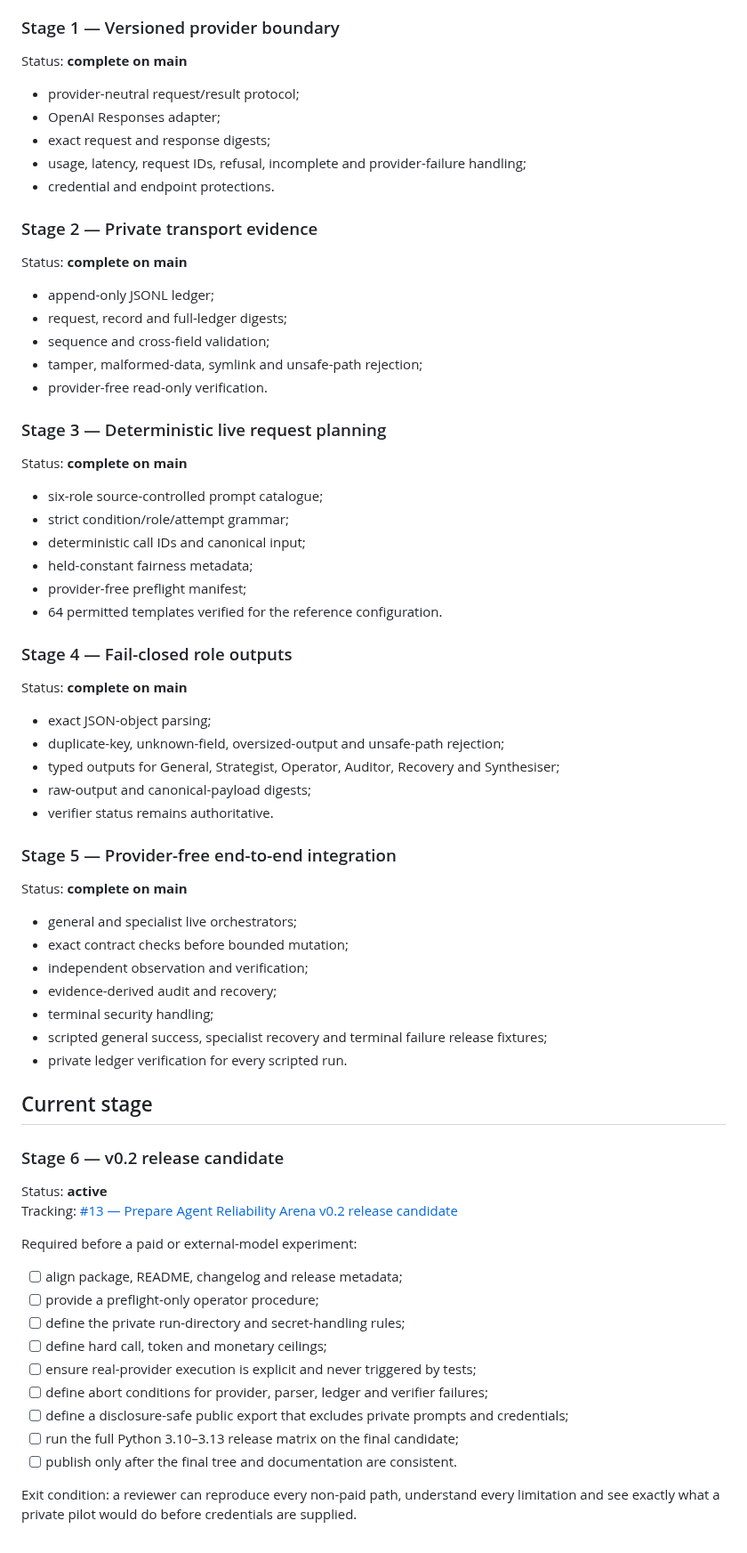
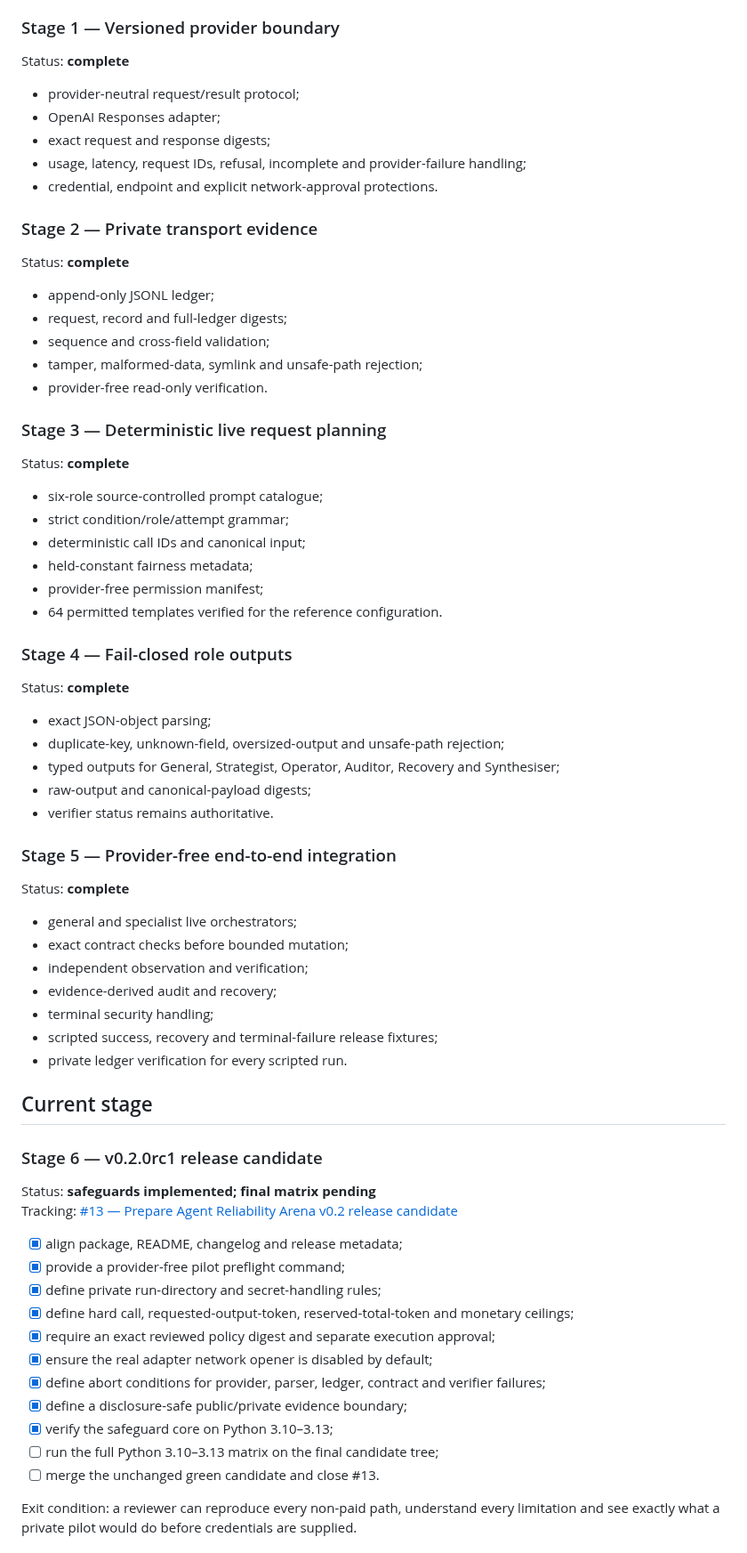
Before and after one commit to Luca-1304/agent-reliability-arena, a Markdown page: ROADMAP.md, the part around one of its changes. Shown at 89% size. Rendered like a GitHub page.

Commit message:
Mark v0.2.0rc1 safeguards implemented

```diff
--- a/ROADMAP.md
+++ b/ROADMAP.md
@@ -16,17 +16,17 @@ Status: **complete in v0.1.0**
 
 ### Stage 1 — Versioned provider boundary
 
-Status: **complete on main**
+Status: **complete**
 
 - provider-neutral request/result protocol;
 - OpenAI Responses adapter;
 - exact request and response digests;
 - usage, latency, request IDs, refusal, incomplete and provider-failure handling;
-- credential and endpoint protections.
+- credential, endpoint and explicit network-approval protections.
 
 ### Stage 2 — Private transport evidence
 
-Status: **complete on main**
+Status: **complete**
 
 - append-only JSONL ledger;
 - request, record and full-ledger digests;
@@ -36,18 +36,18 @@ Status: **complete on main**
 
 ### Stage 3 — Deterministic live request planning
 
-Status: **complete on main**
+Status: **complete**
 
 - six-role source-controlled prompt catalogue;
 - strict condition/role/attempt grammar;
 - deterministic call IDs and canonical input;
 - held-constant fairness metadata;
-- provider-free preflight manifest;
+- provider-free permission manifest;
 - 64 permitted templates verified for the reference configuration.
 
 ### Stage 4 — Fail-closed role outputs
 
-Status: **complete on main**
+Status: **complete**
 
 - exact JSON-object parsing;
 - duplicate-key, unknown-field, oversized-output and unsafe-path rejection;
@@ -57,34 +57,34 @@ Status: **complete on main**
 
 ### Stage 5 — Provider-free end-to-end integration
 
-Status: **complete on main**
+Status: **complete**
 
 - general and specialist live orchestrators;
 - exact contract checks before bounded mutation;
 - independent observation and verification;
 - evidence-derived audit and recovery;
 - terminal security handling;
-- scripted general success, specialist recovery and terminal failure release fixtures;
+- scripted success, recovery and terminal-failure release fixtures;
 - private ledger verification for every scripted run.
 
 ## Current stage
 
-### Stage 6 — v0.2 release candidate
+### Stage 6 — v0.2.0rc1 release candidate
 
-Status: **active**
+Status: **safeguards implemented; final matrix pending**
 Tracking: [#13 — Prepare Agent Reliability Arena v0.2 release candidate](https://github.com/Luca-1304/agent-reliability-arena/issues/13)
 
-Required before a paid or external-model experiment:
-
-- [ ] align package, README, changelog and release metadata;
-- [ ] provide a preflight-only operator procedure;
-- [ ] define the private run-directory and secret-handling rules;
-- [ ] define hard call, token and monetary ceilings;
-- [ ] ensure real-provider execution is explicit and never triggered by tests;
-- [ ] define abort conditions for provider, parser, ledger and verifier failures;
-- [ ] define a disclosure-safe public export that excludes private prompts and credentials;
-- [ ] run the full Python 3.10–3.13 release matrix on the final candidate;
-- [ ] publish only after the final tree and documentation are consistent.
+- [x] align package, README, changelog and release metadata;
+- [x] provide a provider-free pilot preflight command;
+- [x] define private run-directory and secret-handling rules;
+- [x] define hard call, requested-output-token, reserved-total-token and monetary ceilings;
+- [x] require an exact reviewed policy digest and separate execution approval;
+- [x] ensure the real adapter network opener is disabled by default;
+- [x] define abort conditions for provider, parser, ledger, contract and verifier failures;
+- [x] define a disclosure-safe public/private evidence boundary;
+- [x] verify the safeguard core on Python 3.10–3.13;
+- [ ] run the full Python 3.10–3.13 matrix on the final candidate tree;
+- [ ] merge the unchanged green candidate and close #13.
 
 Exit condition: a reviewer can reproduce every non-paid path, understand every limitation and see exactly what a private pilot would do before credentials are supplied.
 
```
Also changed, not shown: other parts of ROADMAP.md (+3 -2 lines).
